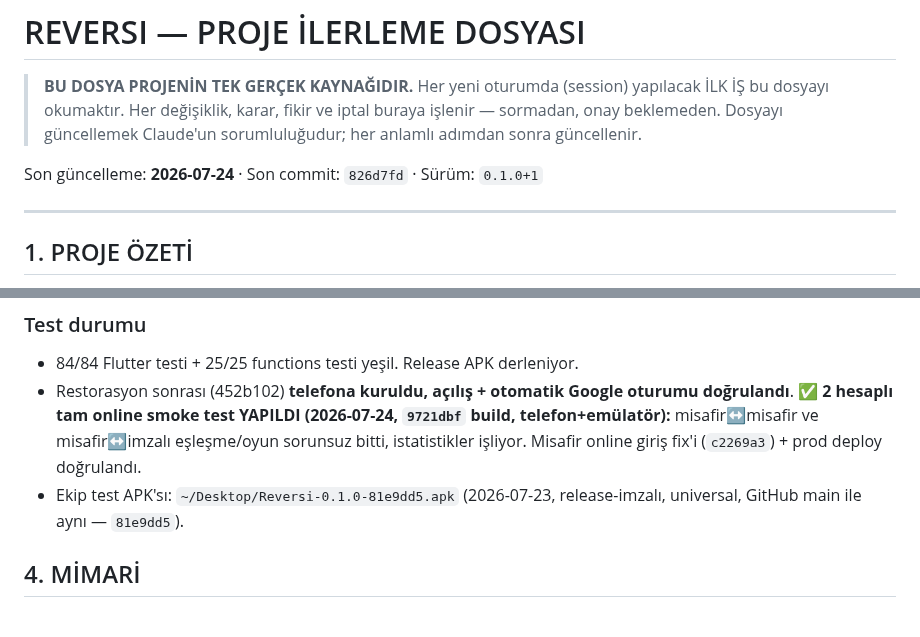
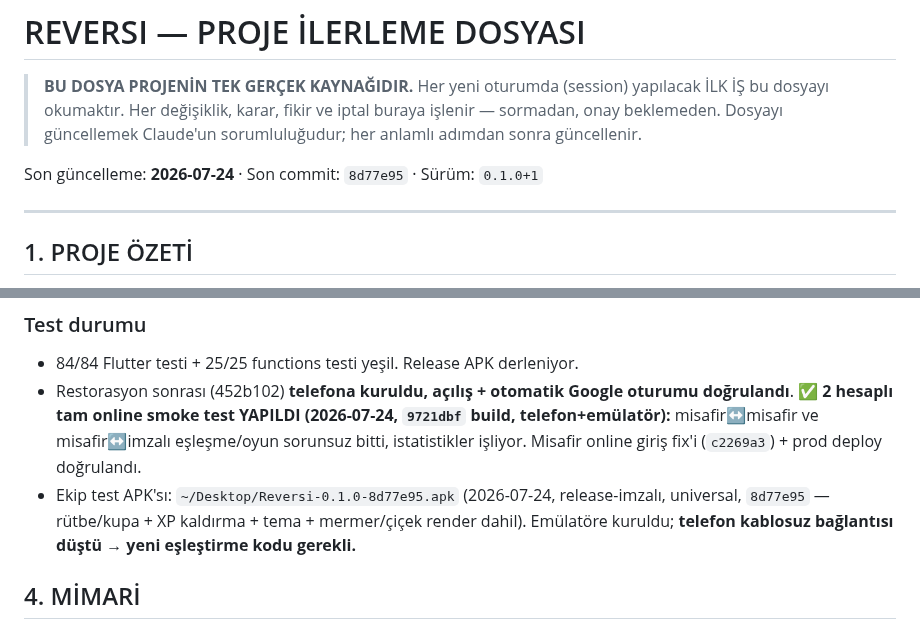
Before and after one commit to mkarakas61/Reversi, a Markdown page: PROGRESS.md, 2 parts joined by grey strips. GitHub-like rendering.

Commit message:
PROGRESS: oturum durumu + güncel ekip APK (8d77e95)
Co-Authored-By: Claude Opus 4.8 <noreply@anthropic.com>

```diff
--- a/PROGRESS.md
+++ b/PROGRESS.md
@@ -5,7 +5,7 @@
 > Her değişiklik, karar, fikir ve iptal buraya işlenir — sormadan, onay beklemeden.
 > Dosyayı güncellemek Claude'un sorumluluğudur; her anlamlı adımdan sonra güncellenir.
 
-Son güncelleme: **2026-07-24** · Son commit: `826d7fd` · Sürüm: `0.1.0+1`
+Son güncelleme: **2026-07-24** · Son commit: `8d77e95` · Sürüm: `0.1.0+1`
 
 ---
 
@@ -39,7 +39,7 @@ Son güncelleme: **2026-07-24** · Son commit: `826d7fd` · Sürüm: `0.1.0+1`
 ### Test durumu
 - 84/84 Flutter testi + 25/25 functions testi yeşil. Release APK derleniyor.
 - Restorasyon sonrası (452b102) **telefona kuruldu, açılış + otomatik Google oturumu doğrulandı**. ✅ **2 hesaplı tam online smoke test YAPILDI (2026-07-24, `9721dbf` build, telefon+emülatör):** misafir↔misafir ve misafir↔imzalı eşleşme/oyun sorunsuz bitti, istatistikler işliyor. Misafir online giriş fix'i (`c2269a3`) + prod deploy doğrulandı.
-- Ekip test APK'sı: `~/Desktop/Reversi-0.1.0-81e9dd5.apk` (2026-07-23, release-imzalı, universal, GitHub main ile aynı — `81e9dd5`).
+- Ekip test APK'sı: `~/Desktop/Reversi-0.1.0-8d77e95.apk` (2026-07-24, release-imzalı, universal, `8d77e95` — rütbe/kupa + XP kaldırma + tema + mermer/çiçek render dahil). Emülatöre kuruldu; **telefon kablosuz bağlantısı düştü → yeni eşleştirme kodu gerekli.**
 
 ## 4. MİMARİ
 
```
